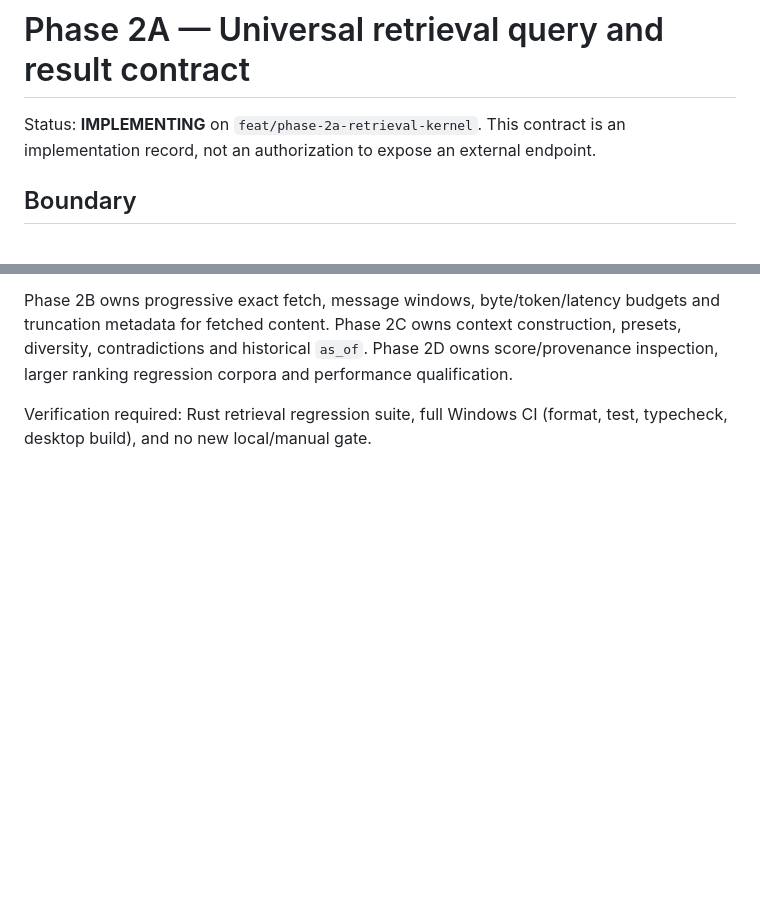
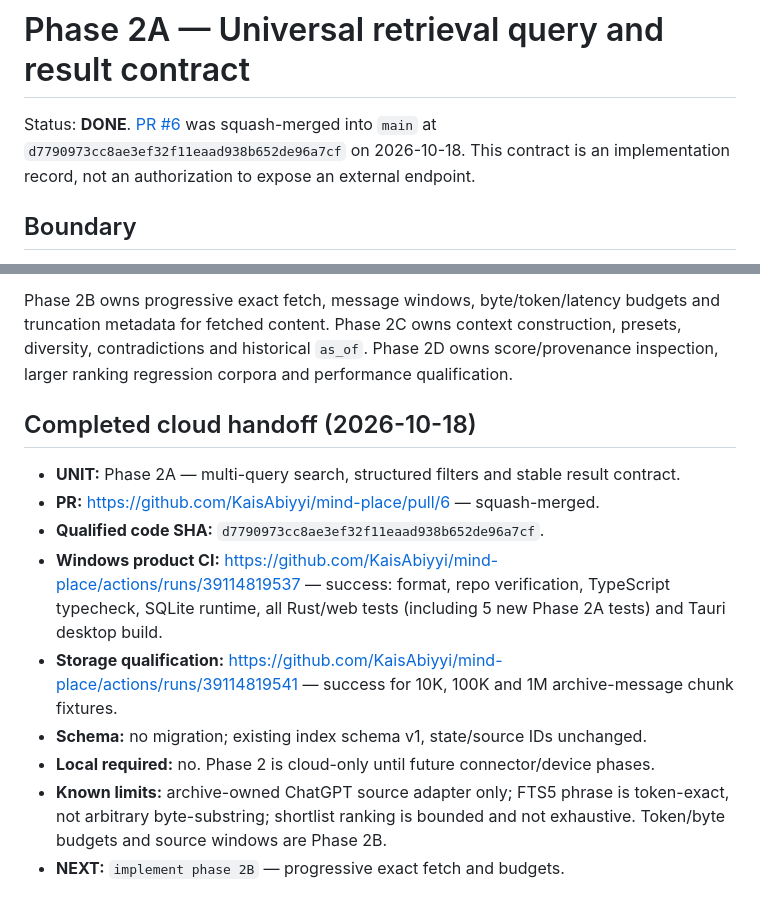
Before and after one commit to KaisAbiyyi/mind-place, a Markdown page: docs/implementation-plan/phase-2a-retrieval.md, 2 parts joined by grey strips. Drawn GitHub-style; blank space fills up the shorter version.

Commit message:
docs(retrieval): finalize Phase 2A cloud CI handoff

```diff
--- a/docs/implementation-plan/phase-2a-retrieval.md
+++ b/docs/implementation-plan/phase-2a-retrieval.md
@@ -1,7 +1,10 @@
 # Phase 2A — Universal retrieval query and result contract
 
-Status: **IMPLEMENTING** on `feat/phase-2a-retrieval-kernel`. This contract is an
-implementation record, not an authorization to expose an external endpoint.
+Status: **DONE**. [PR #6](https://github.com/KaisAbiyyi/mind-place/pull/6)
+was squash-merged into `main` at
+`d7790973cc8ae3ef32f11eaad938b652de96a7cf` on 2026-10-18.
+This contract is an implementation record, not an authorization to expose
+an external endpoint.
 
 ## Boundary
 
@@ -117,5 +120,19 @@ construction, presets, diversity, contradictions and historical `as_of`.
 Phase 2D owns score/provenance inspection, larger ranking regression corpora
 and performance qualification.
 
-Verification required: Rust retrieval regression suite, full Windows CI
-(format, test, typecheck, desktop build), and no new local/manual gate.
+## Completed cloud handoff (2026-10-18)
+
+- **UNIT:** Phase 2A — multi-query search, structured filters and stable result contract.
+- **PR:** https://github.com/KaisAbiyyi/mind-place/pull/6 — squash-merged.
+- **Qualified code SHA:** `d7790973cc8ae3ef32f11eaad938b652de96a7cf`.
+- **Windows product CI:** https://github.com/KaisAbiyyi/mind-place/actions/runs/39114819537 —
+  success: format, repo verification, TypeScript typecheck, SQLite runtime,
+  all Rust/web tests (including 5 new Phase 2A tests) and Tauri desktop build.
+- **Storage qualification:** https://github.com/KaisAbiyyi/mind-place/actions/runs/39114819541 —
+  success for 10K, 100K and 1M archive-message chunk fixtures.
+- **Schema:** no migration; existing index schema v1, state/source IDs unchanged.
+- **Local required:** no. Phase 2 is cloud-only until future connector/device phases.
+- **Known limits:** archive-owned ChatGPT source adapter only; FTS5 phrase is
+  token-exact, not arbitrary byte-substring; shortlist ranking is bounded
+  and not exhaustive. Token/byte budgets and source windows are Phase 2B.
+- **NEXT:** `implement phase 2B` — progressive exact fetch and budgets.
```
